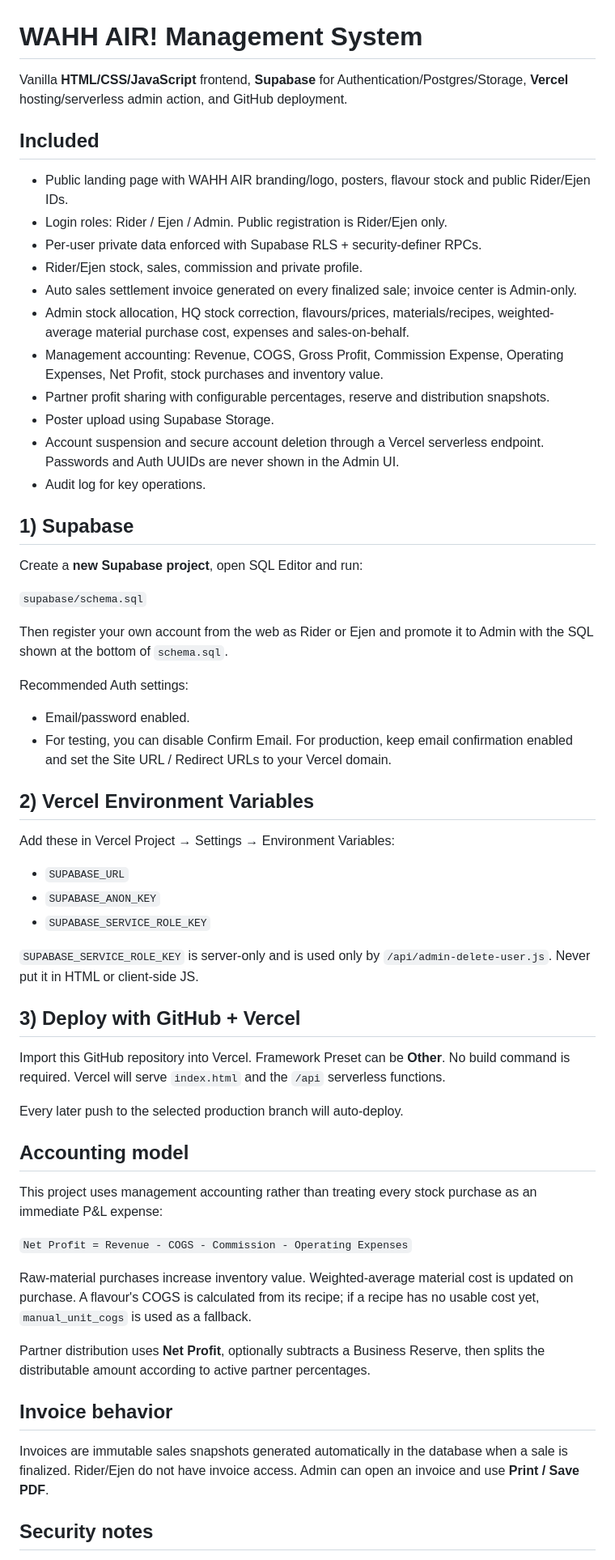
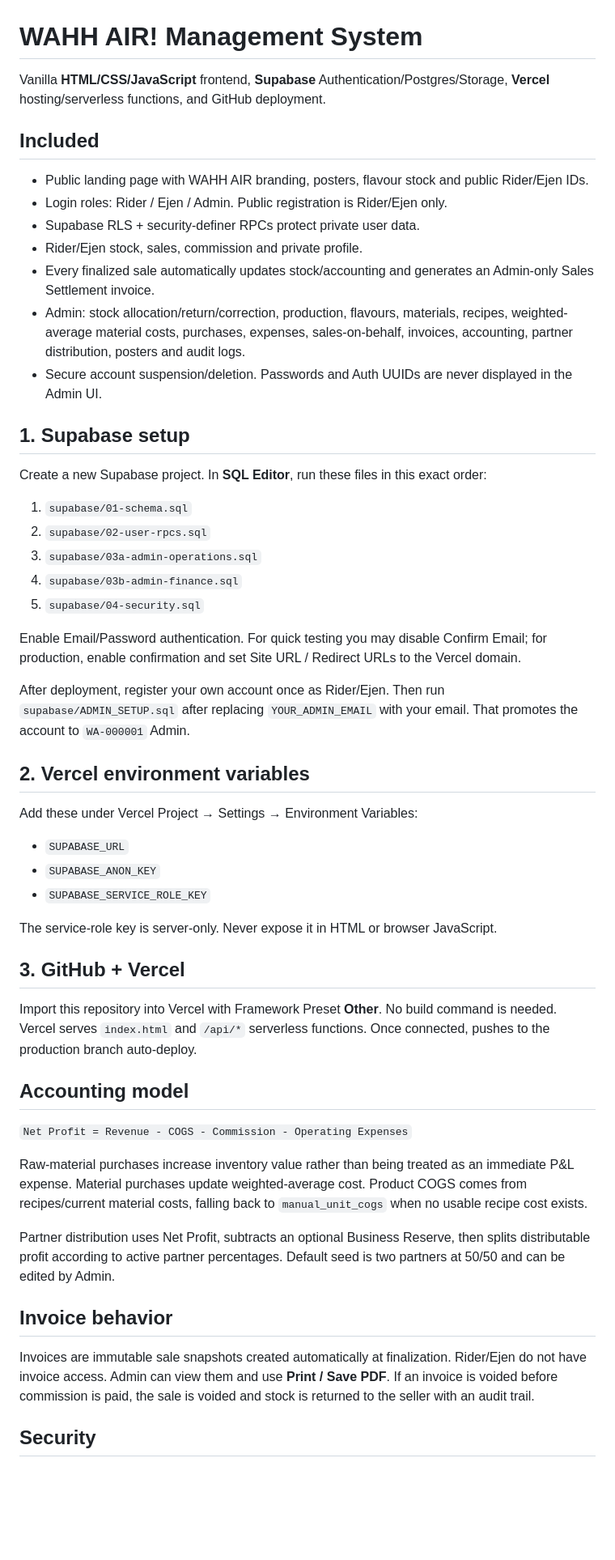
Before and after one commit to Aschraf-fx/WAHH-AIR-, a Markdown page: README.md, the part around one of its changes. Shown at 81% size. Rendered like a GitHub page; blank space fills up the shorter version.

Commit message:
Update setup guide for split Supabase schema

```diff
--- a/README.md
+++ b/README.md
@@ -1,63 +1,56 @@
 # WAHH AIR! Management System
 
-Vanilla **HTML/CSS/JavaScript** frontend, **Supabase** for Authentication/Postgres/Storage, **Vercel** hosting/serverless admin action, and GitHub deployment.
+Vanilla **HTML/CSS/JavaScript** frontend, **Supabase** Authentication/Postgres/Storage, **Vercel** hosting/serverless functions, and GitHub deployment.
 
 ## Included
 
-- Public landing page with WAHH AIR branding/logo, posters, flavour stock and public Rider/Ejen IDs.
+- Public landing page with WAHH AIR branding, posters, flavour stock and public Rider/Ejen IDs.
 - Login roles: Rider / Ejen / Admin. Public registration is Rider/Ejen only.
-- Per-user private data enforced with Supabase RLS + security-definer RPCs.
+- Supabase RLS + security-definer RPCs protect private user data.
 - Rider/Ejen stock, sales, commission and private profile.
-- Auto sales settlement invoice generated on every finalized sale; invoice center is Admin-only.
-- Admin stock allocation, HQ stock correction, flavours/prices, materials/recipes, weighted-average material purchase cost, expenses and sales-on-behalf.
-- Management accounting: Revenue, COGS, Gross Profit, Commission Expense, Operating Expenses, Net Profit, stock purchases and inventory value.
-- Partner profit sharing with configurable percentages, reserve and distribution snapshots.
-- Poster upload using Supabase Storage.
-- Account suspension and secure account deletion through a Vercel serverless endpoint. Passwords and Auth UUIDs are never shown in the Admin UI.
-- Audit log for key operations.
+- Every finalized sale automatically updates stock/accounting and generates an Admin-only Sales Settlement invoice.
+- Admin: stock allocation/return/correction, production, flavours, materials, recipes, weighted-average material costs, purchases, expenses, sales-on-behalf, invoices, accounting, partner distribution, posters and audit logs.
+- Secure account suspension/deletion. Passwords and Auth UUIDs are never displayed in the Admin UI.
 
-## 1) Supabase
+## 1. Supabase setup
 
-Create a **new Supabase project**, open SQL Editor and run:
+Create a new Supabase project. In **SQL Editor**, run these files in this exact order:
 
-`supabase/schema.sql`
+1. `supabase/01-schema.sql`
+2. `supabase/02-user-rpcs.sql`
+3. `supabase/03a-admin-operations.sql`
+4. `supabase/03b-admin-finance.sql`
+5. `supabase/04-security.sql`
 
-Then register your own account from the web as Rider or Ejen and promote it to Admin with the SQL shown at the bottom of `schema.sql`.
+Enable Email/Password authentication. For quick testing you may disable Confirm Email; for production, enable confirmation and set Site URL / Redirect URLs to the Vercel domain.
 
-Recommended Auth settings:
+After deployment, register your own account once as Rider/Ejen. Then run `supabase/ADMIN_SETUP.sql` after replacing `YOUR_ADMIN_EMAIL` with your email. That promotes the account to `WA-000001` Admin.
 
-- Email/password enabled.
-- For testing, you can disable Confirm Email. For production, keep email confirmation enabled and set the Site URL / Redirect URLs to your Vercel domain.
+## 2. Vercel environment variables
 
-## 2) Vercel Environment Variables
-
-Add these in Vercel Project → Settings → Environment Variables:
+Add these under Vercel Project → Settings → Environment Variables:
 
 - `SUPABASE_URL`
 - `SUPABASE_ANON_KEY`
 - `SUPABASE_SERVICE_ROLE_KEY`
 
-`SUPABASE_SERVICE_ROLE_KEY` is server-only and is used only by `/api/admin-delete-user.js`. Never put it in HTML or client-side JS.
+The service-role key is server-only. Never expose it in HTML or browser JavaScript.
 
-## 3) Deploy with GitHub + Vercel
+## 3. GitHub + Vercel
 
-Import this GitHub repository into Vercel. Framework Preset can be **Other**. No build command is required. Vercel will serve `index.html` and the `/api` serverless functions.
-
-Every later push to the selected production branch will auto-deploy.
+Import this repository into Vercel with Framework Preset **Other**. No build command is needed. Vercel serves `index.html` and `/api/*` serverless functions. Once connected, pushes to the production branch auto-deploy.
 
 ## Accounting model
 
-This project uses management accounting rather than treating every stock purchase as an immediate P&L expense:
-
 `Net Profit = Revenue - COGS - Commission - Operating Expenses`
 
-Raw-material purchases increase inventory value. Weighted-average material cost is updated on purchase. A flavour's COGS is calculated from its recipe; if a recipe has no usable cost yet, `manual_unit_cogs` is used as a fallback.
+Raw-material purchases increase inventory value rather than being treated as an immediate P&L expense. Material purchases update weighted-average cost. Product COGS comes from recipes/current material costs, falling back to `manual_unit_cogs` when no usable recipe cost exists.
 
-Partner distribution uses **Net Profit**, optionally subtracts a Business Reserve, then splits the distributable amount according to active partner percentages.
+Partner distribution uses Net Profit, subtracts an optional Business Reserve, then splits distributable profit according to active partner percentages. Default seed is two partners at 50/50 and can be edited by Admin.
 
 ## Invoice behavior
 
-Invoices are immutable sales snapshots generated automatically in the database when a sale is finalized. Rider/Ejen do not have invoice access. Admin can open an invoice and use **Print / Save PDF**.
+Invoices are immutable sale snapshots created automatically at finalization. Rider/Ejen do not have invoice access. Admin can view them and use **Print / Save PDF**. If an invoice is voided before commission is paid, the sale is voided and stock is returned to the seller with an audit trail.
 
-## Security notes
+## Security
 
```
Also changed, not shown: other parts of README.md (+6 -5 lines).
